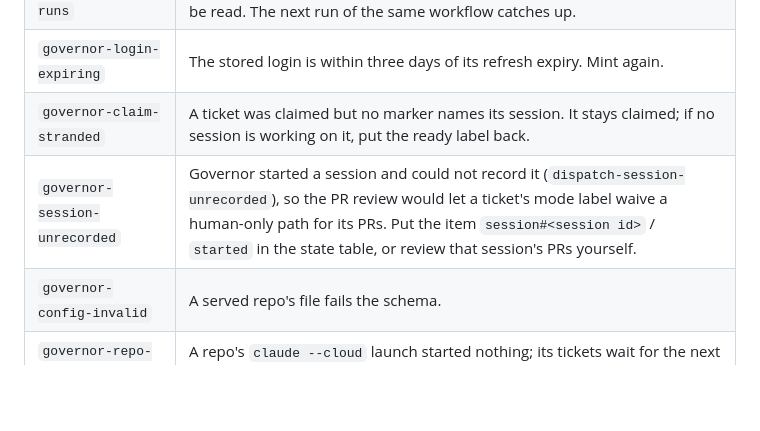
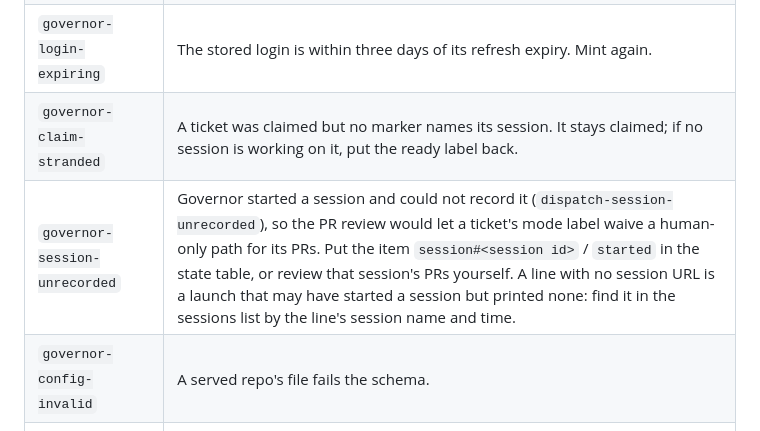
Before and after one commit to t-d-d/gh-governor, a Markdown page: docs/how-it-works.md, the part around the change. Rendered like a GitHub page; blank space fills up the shorter version.

Commit message:
Say in the alarm table how to find a session the line cannot name
Co-Authored-By: Claude Opus 5.5 <noreply@anthropic.com>
Claude-Session: https://claude.ai/code/session_0123Nq9gPvaLGD2UvgbzMVQZ

```diff
--- a/docs/how-it-works.md
+++ b/docs/how-it-works.md
@@ -381,7 +381,7 @@ Every alarm publishes to the `governor-alerts` topic, which emails the address i
 | `governor-stale-runs` | `dispatch-stale-runs`: the runs list still lacked a run, or a cursor could not be read. The next run of the same workflow catches up. |
 | `governor-login-expiring` | The stored login is within three days of its refresh expiry. Mint again. |
 | `governor-claim-stranded` | A ticket was claimed but no marker names its session. It stays claimed; if no session is working on it, put the ready label back. |
-| `governor-session-unrecorded` | Governor started a session and could not record it (`dispatch-session-unrecorded`), so the PR review would let a ticket's mode label waive a human-only path for its PRs. Put the item `session#<session id>` / `started` in the state table, or review that session's PRs yourself. |
+| `governor-session-unrecorded` | Governor started a session and could not record it (`dispatch-session-unrecorded`), so the PR review would let a ticket's mode label waive a human-only path for its PRs. Put the item `session#<session id>` / `started` in the state table, or review that session's PRs yourself. A line with no session URL is a launch that may have started a session but printed none: find it in the sessions list by the line's session name and time. |
 | `governor-config-invalid` | A served repo's file fails the schema. |
 | `governor-repo-skipped` | A repo's `claude --cloud` launch started nothing; its tickets wait for the next fire. |
 | `governor-routine-refused` | The routines API refused a periodic's routine before the fire. That periodic waits for the next fire; the repo's tickets and other periodics did not. |
```
